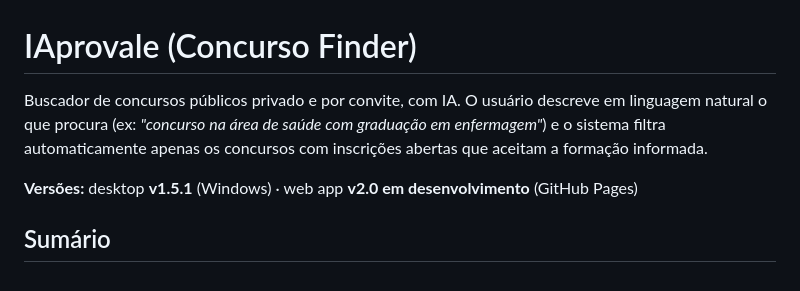
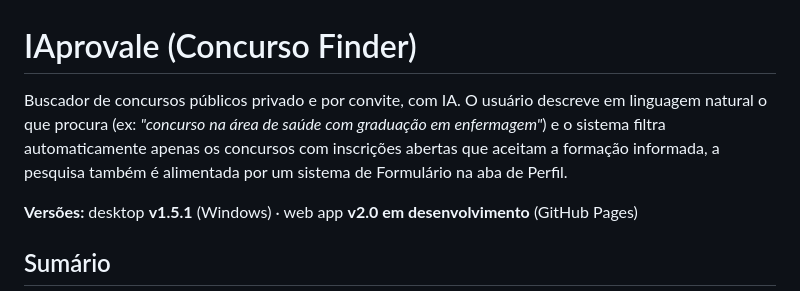
Before and after one commit to JonasaAugusto/IAprovale, a Markdown page: README.md, the part around the change. GitHub-like rendering.

Commit message:
Enhance project description with profile form details
Added information about the profile form system to the project description.

```diff
--- a/README.md
+++ b/README.md
@@ -1,6 +1,6 @@
 # IAprovale (Concurso Finder)
 
-Buscador de concursos públicos privado e por convite, com IA. O usuário descreve em linguagem natural o que procura (ex: *"concurso na área de saúde com graduação em enfermagem"*) e o sistema filtra automaticamente apenas os concursos com inscrições abertas que aceitam a formação informada.
+Buscador de concursos públicos privado e por convite, com IA. O usuário descreve em linguagem natural o que procura (ex: *"concurso na área de saúde com graduação em enfermagem"*) e o sistema filtra automaticamente apenas os concursos com inscrições abertas que aceitam a formação informada, a pesquisa também é alimentada por um sistema de Formulário na aba de Perfil.
 
 **Versões:** desktop **v1.5.1** (Windows) · web app **v2.0 em desenvolvimento** (GitHub Pages)
 
```
